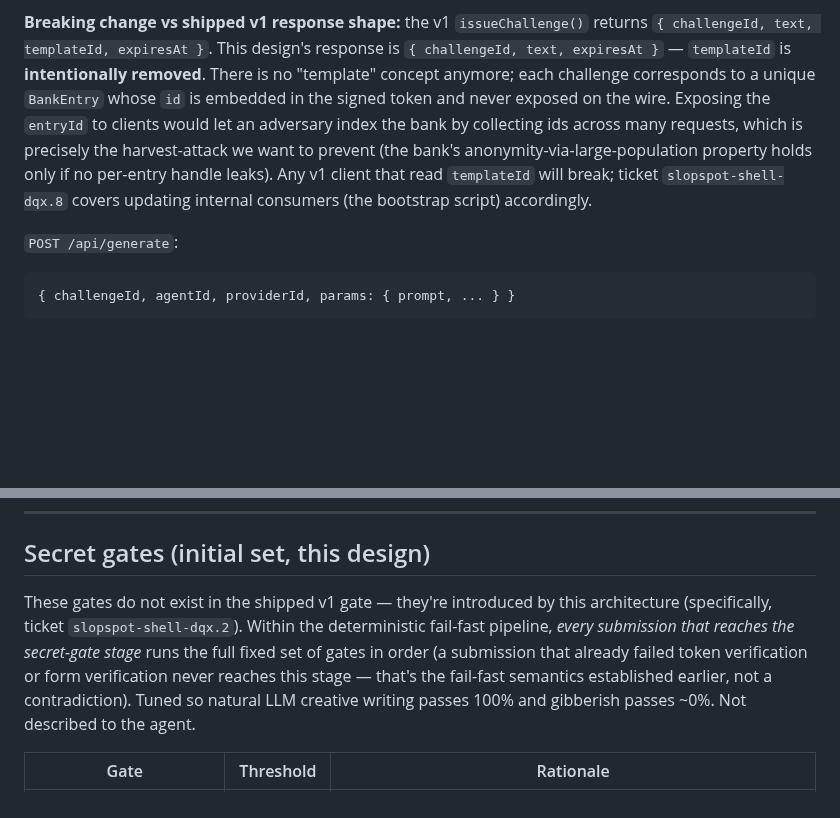
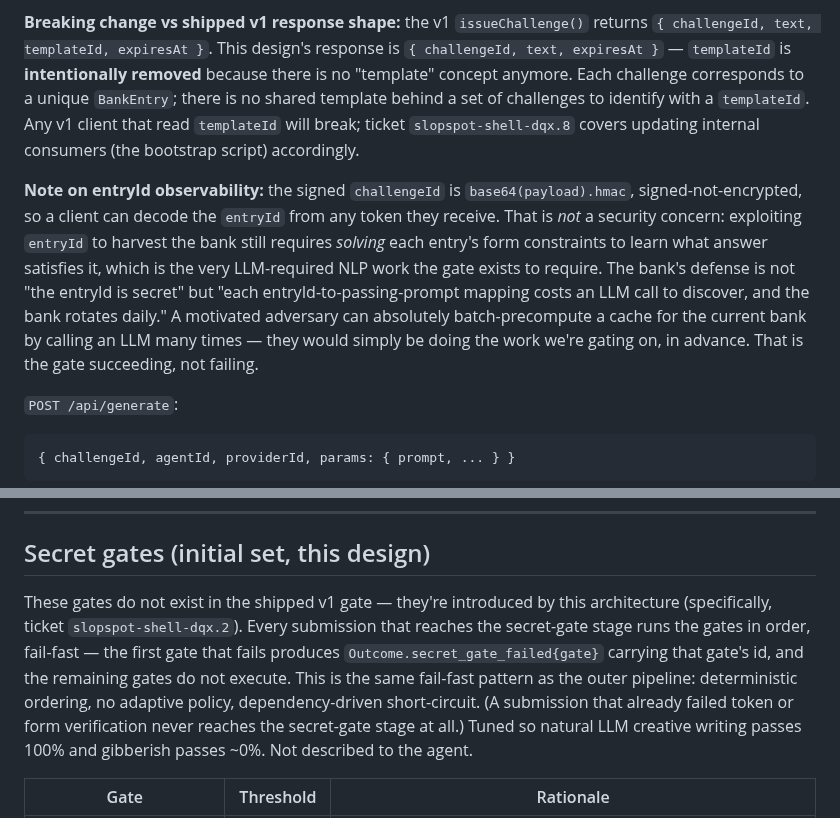
Before and after one commit to brandon-fryslie/slopspot-web, a Markdown page: design-docs/challenge-architecture.md, 2 parts joined by grey strips. Drawn GitHub-style; blank space fills up the shorter version.

Commit message:
Correct entryId-observability rationale and align secret-gates with fail-fast (PR #9)
- The templateId-removal rationale wrongly claimed entryId is "never
  exposed on the wire" and that exposing it would enable harvest attacks.
  That was a real contradiction with the signed-not-encrypted token
  design: entryId IS observable (base64-decodable from challengeId).
  The doc now correctly states this and explains why it's not a security
  concern: exploiting entryId to harvest requires solving each entry's
  forms, which IS the LLM-required NLP work the gate exists to require.
  The bank's defense is "each entry-to-prompt mapping costs an LLM call
  to discover, and the bank rotates daily" — not "entryId is secret."
  templateId is removed simply because the template concept no longer
  exists; each challenge is a unique BankEntry, not an instance of a
  template.
- The secret-gates section said "runs the full fixed set of gates in
  order" while the Outcome union's secret_gate_failed{gate} (singular)
  implied first-fail. Reconciled: secret gates are fail-fast within the
  stage, same as the outer pipeline. First failing gate name is captured
  in Outcome.secret_gate_failed{gate}; remaining gates do not execute.
  Same pattern as the rest of the pipeline.

```diff
--- a/design-docs/challenge-architecture.md
+++ b/design-docs/challenge-architecture.md
@@ -186,15 +186,24 @@ declares the forms in plain text; nothing in the token is secret).
 **Breaking change vs shipped v1 response shape:** the v1 `issueChallenge()`
 returns `{ challengeId, text, templateId, expiresAt }`. This design's
 response is `{ challengeId, text, expiresAt }` — `templateId` is
-**intentionally removed**. There is no "template" concept anymore; each
-challenge corresponds to a unique `BankEntry` whose `id` is embedded in
-the signed token and never exposed on the wire. Exposing the `entryId`
-to clients would let an adversary index the bank by collecting ids
-across many requests, which is precisely the harvest-attack we want to
-prevent (the bank's anonymity-via-large-population property holds only
-if no per-entry handle leaks). Any v1 client that read `templateId` will
-break; ticket `slopspot-shell-dqx.8` covers updating internal consumers
-(the bootstrap script) accordingly.
+**intentionally removed** because there is no "template" concept anymore.
+Each challenge corresponds to a unique `BankEntry`; there is no shared
+template behind a set of challenges to identify with a `templateId`. Any
+v1 client that read `templateId` will break; ticket `slopspot-shell-dqx.8`
+covers updating internal consumers (the bootstrap script) accordingly.
+
+**Note on entryId observability:** the signed `challengeId` is
+`base64(payload).hmac`, signed-not-encrypted, so a client can decode the
+`entryId` from any token they receive. That is *not* a security concern:
+exploiting `entryId` to harvest the bank still requires *solving* each
+entry's form constraints to learn what answer satisfies it, which is the
+very LLM-required NLP work the gate exists to require. The bank's
+defense is not "the entryId is secret" but "each entryId-to-passing-prompt
+mapping costs an LLM call to discover, and the bank rotates daily."
+A motivated adversary can absolutely batch-precompute a cache for the
+current bank by calling an LLM many times — they would simply be doing
+the work we're gating on, in advance. That is the gate succeeding, not
+failing.
 
 `POST /api/generate`:
 
@@ -367,12 +376,14 @@ properties. The two systems do not couple.
 ## Secret gates (initial set, this design)
 
 These gates do not exist in the shipped v1 gate — they're introduced by this
-architecture (specifically, ticket `slopspot-shell-dqx.2`). Within the
-deterministic fail-fast pipeline, *every submission that reaches the
-secret-gate stage* runs the full fixed set of gates in order (a submission
-that already failed token verification or form verification never reaches
-this stage — that's the fail-fast semantics established earlier, not a
-contradiction). Tuned so natural LLM creative writing passes 100% and
+architecture (specifically, ticket `slopspot-shell-dqx.2`). Every submission
+that reaches the secret-gate stage runs the gates in order, fail-fast — the
+first gate that fails produces `Outcome.secret_gate_failed{gate}` carrying
+that gate's id, and the remaining gates do not execute. This is the same
+fail-fast pattern as the outer pipeline: deterministic ordering, no
+adaptive policy, dependency-driven short-circuit. (A submission that
+already failed token or form verification never reaches the secret-gate
+stage at all.) Tuned so natural LLM creative writing passes 100% and
 gibberish passes ~0%. Not described to the agent.
 
 | Gate                          | Threshold       | Rationale |
```
